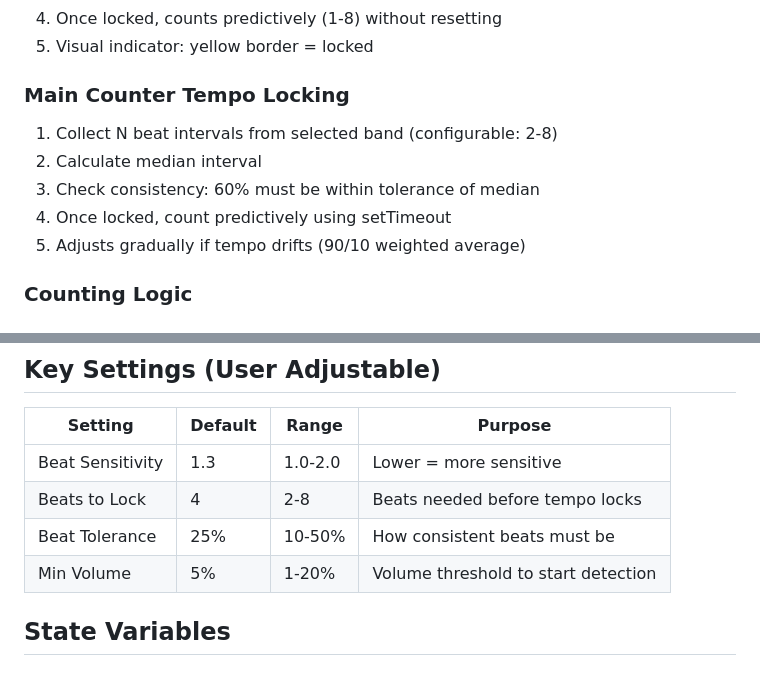
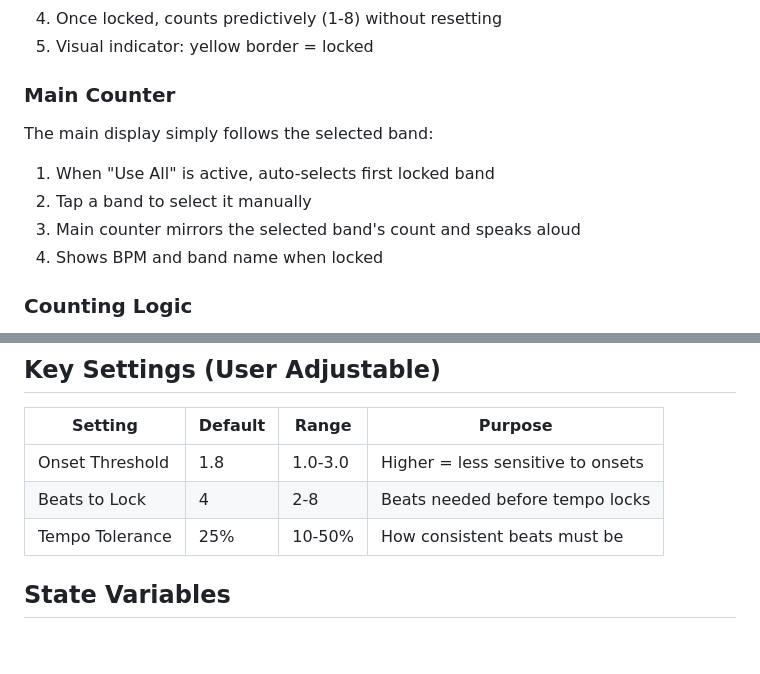
Before and after one commit to s-quatres/qcount, a Markdown page: CLAUDE.md, 2 parts joined by grey strips. GitHub-like rendering; blank space fills up the shorter version.

Commit message:
Update CLAUDE.md with simplified architecture
- Main counter now follows selected band
- Updated slider descriptions
- Removed Min Volume setting

Co-Authored-By: Claude Opus 4.5 <noreply@anthropic.com>

```diff
--- a/CLAUDE.md
+++ b/CLAUDE.md
@@ -67,12 +67,12 @@ Each band independently:
 4. Once locked, counts predictively (1-8) without resetting
 5. Visual indicator: yellow border = locked
 
-### Main Counter Tempo Locking
-1. Collect N beat intervals from selected band (configurable: 2-8)
-2. Calculate median interval
-3. Check consistency: 60% must be within tolerance of median
-4. Once locked, count predictively using setTimeout
-5. Adjusts gradually if tempo drifts (90/10 weighted average)
+### Main Counter
+The main display simply follows the selected band:
+1. When "Use All" is active, auto-selects first locked band
+2. Tap a band to select it manually
+3. Main counter mirrors the selected band's count and speaks aloud
+4. Shows BPM and band name when locked
 
 ### Counting Logic
 - Always sequential: 1→2→3→4→5→6→7→8→1...
@@ -88,10 +88,9 @@ Each band independently:
 ## Key Settings (User Adjustable)
 | Setting | Default | Range | Purpose |
 |---------|---------|-------|---------|
-| Beat Sensitivity | 1.3 | 1.0-2.0 | Lower = more sensitive |
+| Onset Threshold | 1.8 | 1.0-3.0 | Higher = less sensitive to onsets |
 | Beats to Lock | 4 | 2-8 | Beats needed before tempo locks |
-| Beat Tolerance | 25% | 10-50% | How consistent beats must be |
-| Min Volume | 5% | 1-20% | Volume threshold to start detection |
+| Tempo Tolerance | 25% | 10-50% | How consistent beats must be |
 
 ## State Variables
 ### Global
```
